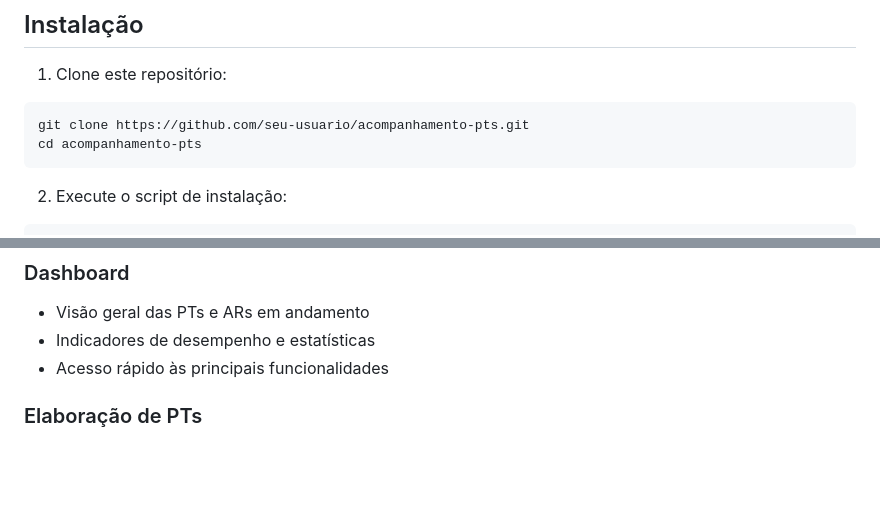
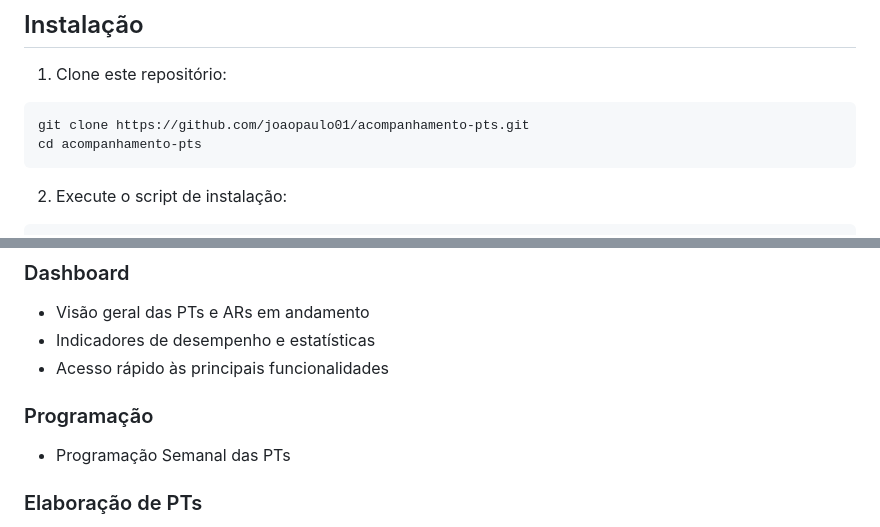
Before and after one commit to joaopaulo01/acompanhamento-pts, a Markdown page: README.md, 2 parts joined by grey strips. Drawn GitHub-style; blank space fills up the shorter version.

````diff
--- a/README.md
+++ b/README.md
@@ -29,7 +29,7 @@ O Sistema de Acompanhamento de PTs foi desenvolvido para otimizar o fluxo de tra
 
 1. Clone este repositório:
 ```bash
-git clone https://github.com/seu-usuario/acompanhamento-pts.git
+git clone https://github.com/joaopaulo01/acompanhamento-pts.git
 cd acompanhamento-pts
 ```
 
@@ -62,6 +62,9 @@ python app.py
 - Visão geral das PTs e ARs em andamento
 - Indicadores de desempenho e estatísticas
 - Acesso rápido às principais funcionalidades
+
+### Programação
+- Programação Semanal das PTs
 
 ### Elaboração de PTs
 - Preenchimento automático a partir de dados da planilha
````
